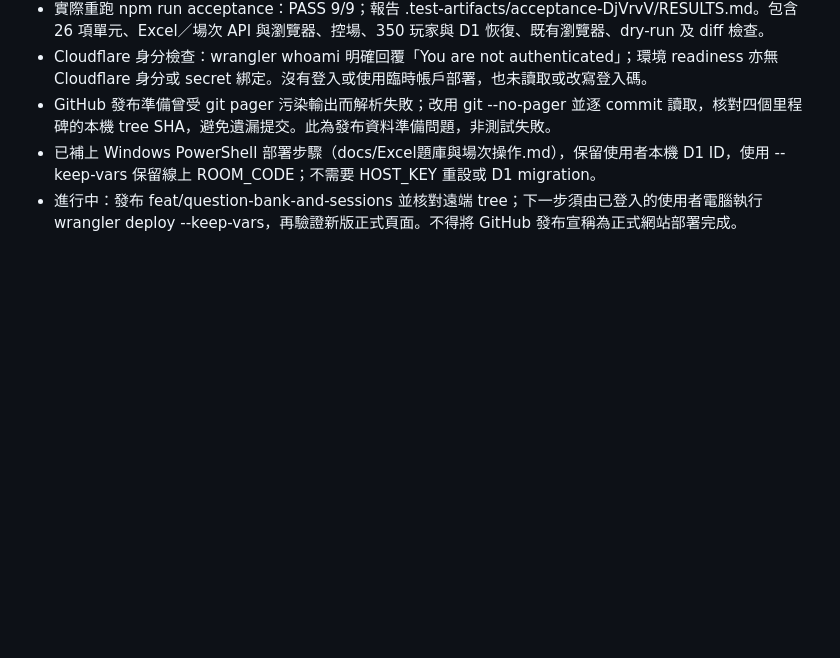
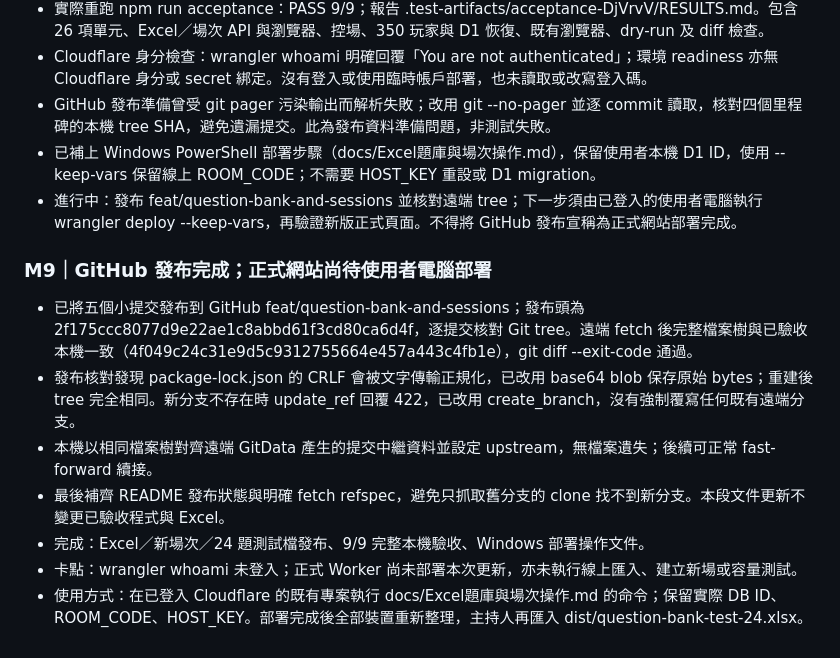
Before and after one commit to kensairay/family-day-game, a Markdown page: PROGRESS.md, the part around the change. Rendered like a GitHub page; blank space fills up the shorter version.

```diff
--- a/PROGRESS.md
+++ b/PROGRESS.md
@@ -207,3 +207,13 @@
 - GitHub 發布準備曾受 git pager 污染輸出而解析失敗；改用 git --no-pager 並逐 commit 讀取，核對四個里程碑的本機 tree SHA，避免遺漏提交。此為發布資料準備問題，非測試失敗。
 - 已補上 Windows PowerShell 部署步驟（docs/Excel題庫與場次操作.md），保留使用者本機 D1 ID，使用 --keep-vars 保留線上 ROOM_CODE；不需要 HOST_KEY 重設或 D1 migration。
 - 進行中：發布 feat/question-bank-and-sessions 並核對遠端 tree；下一步須由已登入的使用者電腦執行 wrangler deploy --keep-vars，再驗證新版正式頁面。不得將 GitHub 發布宣稱為正式網站部署完成。
+
+### M9｜GitHub 發布完成；正式網站尚待使用者電腦部署
+
+- 已將五個小提交發布到 GitHub feat/question-bank-and-sessions；發布頭為 2f175ccc8077d9e22ae1c8abbd61f3cd80ca6d4f，逐提交核對 Git tree。遠端 fetch 後完整檔案樹與已驗收本機一致（4f049c24c31e9d5c9312755664e457a443c4fb1e），git diff --exit-code 通過。
+- 發布核對發現 package-lock.json 的 CRLF 會被文字傳輸正規化，已改用 base64 blob 保存原始 bytes；重建後 tree 完全相同。新分支不存在時 update_ref 回覆 422，已改用 create_branch，沒有強制覆寫任何既有遠端分支。
+- 本機以相同檔案樹對齊遠端 GitData 產生的提交中繼資料並設定 upstream，無檔案遺失；後續可正常 fast-forward 續接。
+- 最後補齊 README 發布狀態與明確 fetch refspec，避免只抓取舊分支的 clone 找不到新分支。本段文件更新不變更已驗收程式與 Excel。
+- 完成：Excel／新場次／24 題測試檔發布、9/9 完整本機驗收、Windows 部署操作文件。
+- 卡點：wrangler whoami 未登入；正式 Worker 尚未部署本次更新，亦未執行線上匯入、建立新場或容量測試。
+- 使用方式：在已登入 Cloudflare 的既有專案執行 docs/Excel題庫與場次操作.md 的命令；保留實際 DB ID、ROOM_CODE、HOST_KEY。部署完成後全部裝置重新整理，主持人再匯入 dist/question-bank-test-24.xlsx。
```
Also changed, not shown: README.md (+1 -1 lines), docs/Excel題庫與場次操作.md (+2 -2 lines).
